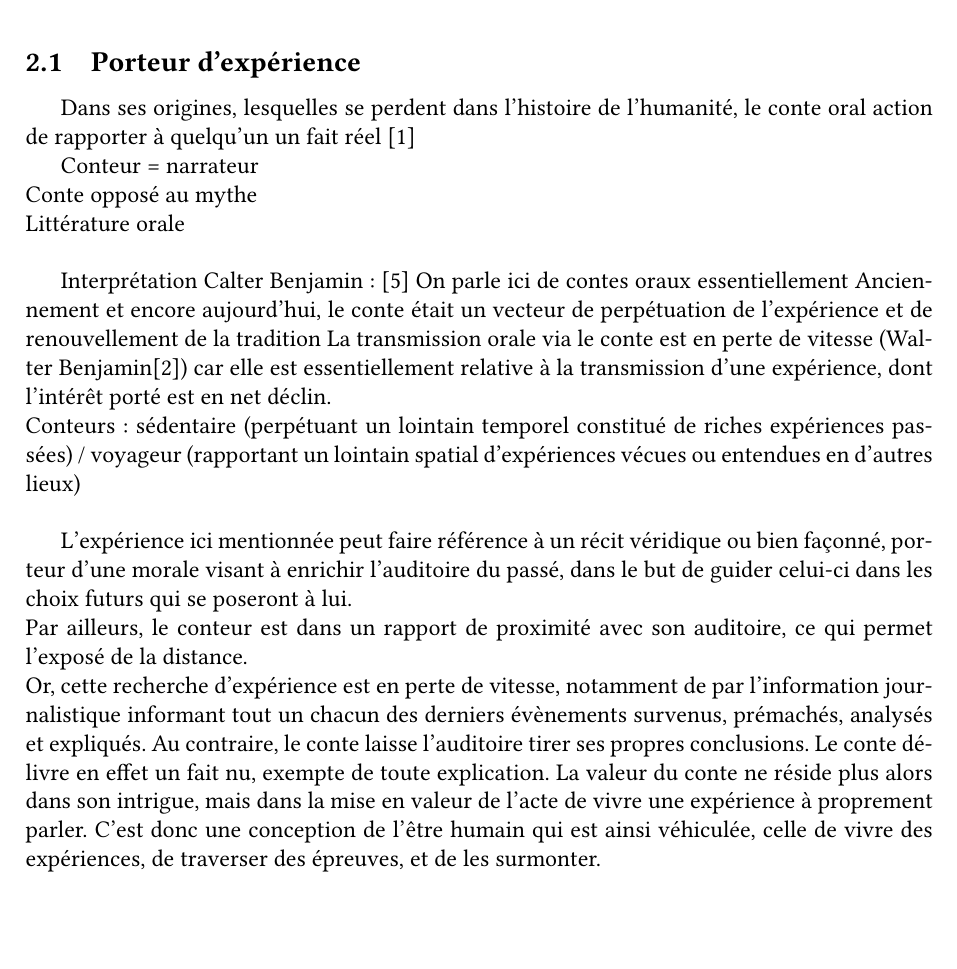
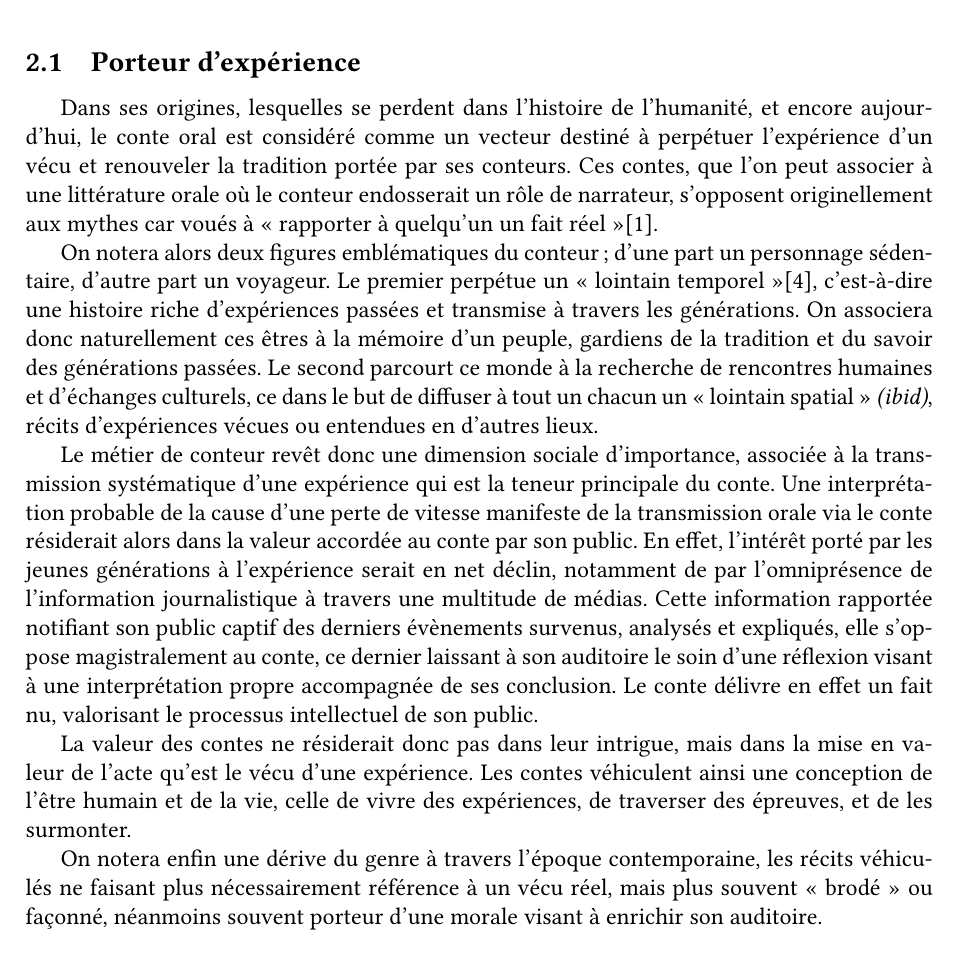
Before and after one commit to remidomingues/pph, a LaTeX document (main.tex, which reads 02_contes.tex): part of page 4 of 10, cut so that both start at the same text, the shorter picture padded with empty space. The pictures show the PDF file main.pdf that the author committed with the source.

Commit message:
Contes / Porteurs d'experience : done

```diff
--- a/02_contes.tex
+++ b/02_contes.tex
@@ -11,22 +11,15 @@ Le premier véritable récit est et demeure le conte. \par\emph{Walter Benjamin,
 %\end{figure}
 
 \subsection{Porteur d'expérience}
-Dans ses origines, lesquelles se perdent dans l'histoire de l'humanité, le conte oral
-action de rapporter à quelqu'un un fait réel \cite{cnrtl}
+Dans ses origines, lesquelles se perdent dans l'histoire de l'humanité, et encore aujourd'hui, le conte oral est considéré comme un vecteur destiné à perpétuer l'expérience d'un vécu et renouveler la tradition portée par ses conteurs. Ces contes, que l'on peut associer à une littérature orale où le conteur endosserait un rôle de narrateur, s'opposent originellement aux mythes car voués à « rapporter à quelqu'un un fait réel »\cite{cnrtl}.
 
-Conteur = narrateur\\
-Conte opposé au mythe\\
-Littérature orale\\
+On notera alors deux figures emblématiques du conteur ; d'une part un personnage sédentaire, d'autre part un voyageur. Le premier perpétue un « lointain temporel »\cite{nouss2003conteur}, c'est-à-dire une histoire riche d'expériences passées et transmise à travers les générations. On associera donc naturellement ces êtres à la mémoire d'un peuple, gardiens de la tradition et du savoir des générations passées. Le second parcourt ce monde à la recherche de rencontres humaines et d'échanges culturels, ce dans le but de diffuser à tout un chacun un « lointain spatial » \textit{(ibid)}, récits d'expériences vécues ou entendues en d'autres lieux.
 
-Interprétation Calter Benjamin : \cite{nouss2003conteur}
-On parle ici de contes oraux essentiellement
-Anciennement et encore aujourd'hui, le conte était un vecteur de perpétuation de l'expérience et de renouvellement de la tradition
-La transmission orale via le conte est en perte de vitesse (Walter Benjamin\cite{benjamin1991gesammelte}) car elle est essentiellement relative à la transmission d'une expérience, dont l'intérêt porté est en net déclin.\\
-Conteurs : sédentaire (perpétuant un lointain temporel constitué de riches expériences passées) / voyageur (rapportant un lointain spatial d'expériences vécues ou entendues en d'autres lieux)\\
+Le métier de conteur revêt donc une dimension sociale d'importance, associée à la transmission systématique d'une expérience qui est la teneur principale du conte. Une interprétation probable de la cause d'une perte de vitesse manifeste de la transmission orale via le conte résiderait alors dans la valeur accordée au conte par son public. En effet, l'intérêt porté par les jeunes générations à l'expérience serait en net déclin, notamment de par l'omniprésence de l'information journalistique à travers une multitude de médias. Cette information rapportée notifiant son public captif des derniers évènements survenus, analysés et expliqués, elle s'oppose magistralement au conte, ce dernier laissant à son auditoire le soin d'une réflexion visant à une interprétation propre accompagnée de ses conclusion. Le conte délivre en effet un fait nu, valorisant le processus intellectuel de son public.
 
-L'expérience ici mentionnée peut faire référence à un récit véridique ou bien façonné, porteur d'une morale visant à enrichir l'auditoire du passé, dans le but de guider celui-ci dans les choix futurs qui se poseront à lui.\\
-Par ailleurs, le conteur est dans un rapport de proximité avec son auditoire, ce qui permet l'exposé de la distance.\\
-Or, cette recherche d'expérience est en perte de vitesse, notamment de par l'information journalistique informant tout un chacun des derniers évènements survenus, prémachés, analysés et expliqués. Au contraire, le conte laisse l'auditoire tirer ses propres conclusions. Le conte délivre en effet un fait nu, exempte de toute explication. La valeur du conte ne réside plus alors dans son intrigue, mais dans la mise en valeur de l'acte de vivre une expérience à proprement parler. C'est donc une conception de l'être humain qui est ainsi véhiculée, celle de vivre des expériences, de traverser des épreuves, et de les surmonter.\\
+La valeur des contes ne résiderait donc pas dans leur intrigue, mais dans la mise en valeur de l'acte qu'est le vécu d'une expérience. Les contes véhiculent ainsi une conception de l'être humain et de la vie, celle de vivre des expériences, de traverser des épreuves, et de les surmonter.
+
+On notera enfin une dérive du genre à travers l'époque contemporaine, les récits véhiculés ne faisant plus nécessairement référence à un vécu réel, mais plus souvent « brodé » ou façonné, néanmoins souvent porteur d'une morale visant à enrichir son auditoire.
 
 %\begin{figure}[h!]
 %    \centering
```
Also changed, not shown: main.pdf.
